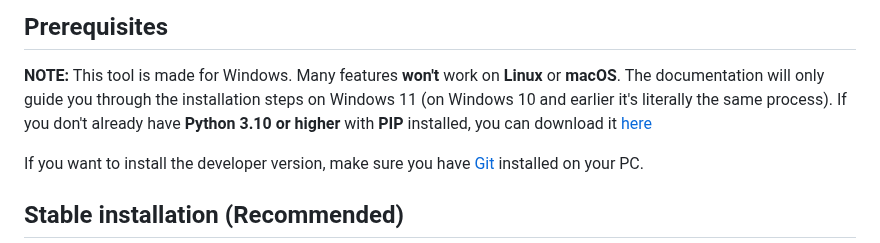
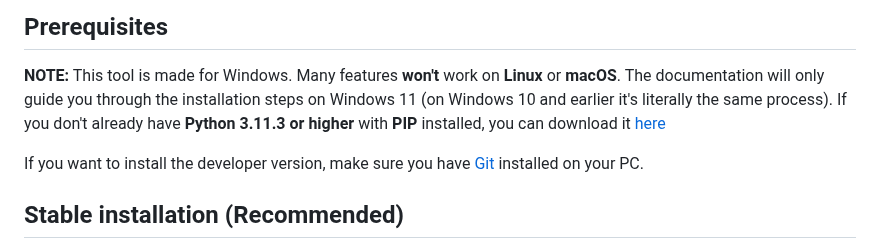
Before and after one commit to noahzeisberg/FyUTILS, a Markdown page: README.md, the part around the change. Rendered like a GitHub page.

Commit message:
Updated minimum Python version.

```diff
--- a/README.md
+++ b/README.md
@@ -79,7 +79,7 @@ This Documentation will guide you through the installation, the first launch and
 ## Prerequisites
 
 **NOTE:** This tool is made for Windows. Many features **won't** work on **Linux** or **macOS**. The documentation will only guide you through the installation steps on Windows 11 (on Windows 10 and earlier it's literally the same process).
-If you don't already have **Python 3.10 or higher** with **PIP** installed, you can download it [here](https://www.python.org/downloads/)
+If you don't already have **Python 3.11.3 or higher** with **PIP** installed, you can download it [here](https://www.python.org/downloads/)
 
 If you want to install the developer version, make sure you have [Git](https://git-scm.com) installed on your PC.
 
```
